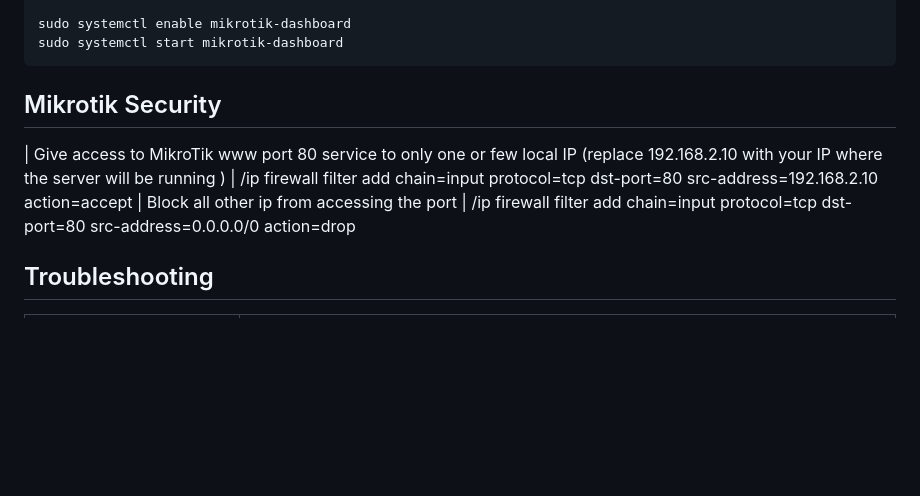
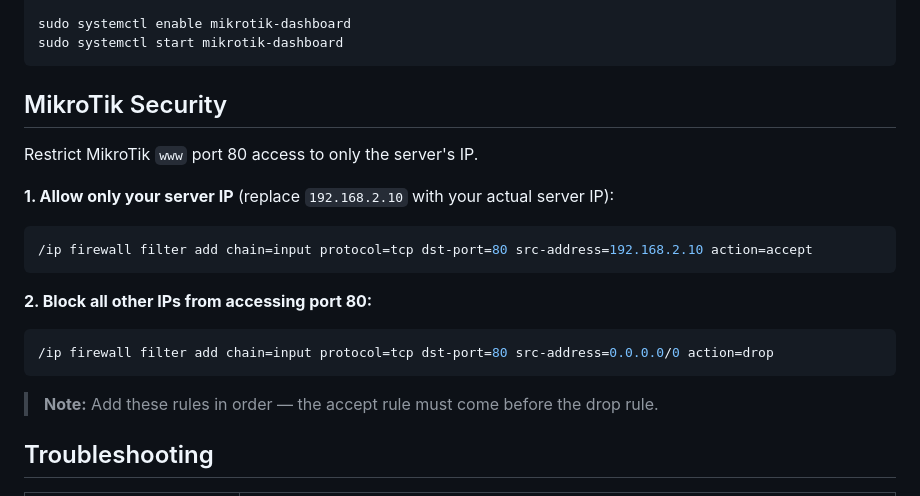
Before and after one commit to protanvir/mikrotik-dashboard, a Markdown page: README.md, the part around the change. Rendered like a GitHub page; blank space fills up the shorter version.

Commit message:
Update MikroTik security section in README for clarity and detail

````diff
--- a/README.md
+++ b/README.md
@@ -153,11 +153,23 @@ sudo systemctl enable mikrotik-dashboard
 sudo systemctl start mikrotik-dashboard
 ```
 
-## Mikrotik Security
-| Give access to MikroTik www port 80 service to only one or few local IP (replace 192.168.2.10 with your IP where the server will be running )
-|  /ip firewall filter add chain=input protocol=tcp dst-port=80 src-address=192.168.2.10 action=accept
-| Block all other ip from accessing the port
-|  /ip firewall filter add chain=input protocol=tcp dst-port=80 src-address=0.0.0.0/0 action=drop
+## MikroTik Security
+
+Restrict MikroTik `www` port 80 access to only the server's IP.
+
+**1. Allow only your server IP** (replace `192.168.2.10` with your actual server IP):
+
+```bash
+/ip firewall filter add chain=input protocol=tcp dst-port=80 src-address=192.168.2.10 action=accept
+```
+
+**2. Block all other IPs from accessing port 80:**
+
+```bash
+/ip firewall filter add chain=input protocol=tcp dst-port=80 src-address=0.0.0.0/0 action=drop
+```
+
+> **Note:** Add these rules in order — the accept rule must come before the drop rule.
 
 ## Troubleshooting
 
````
